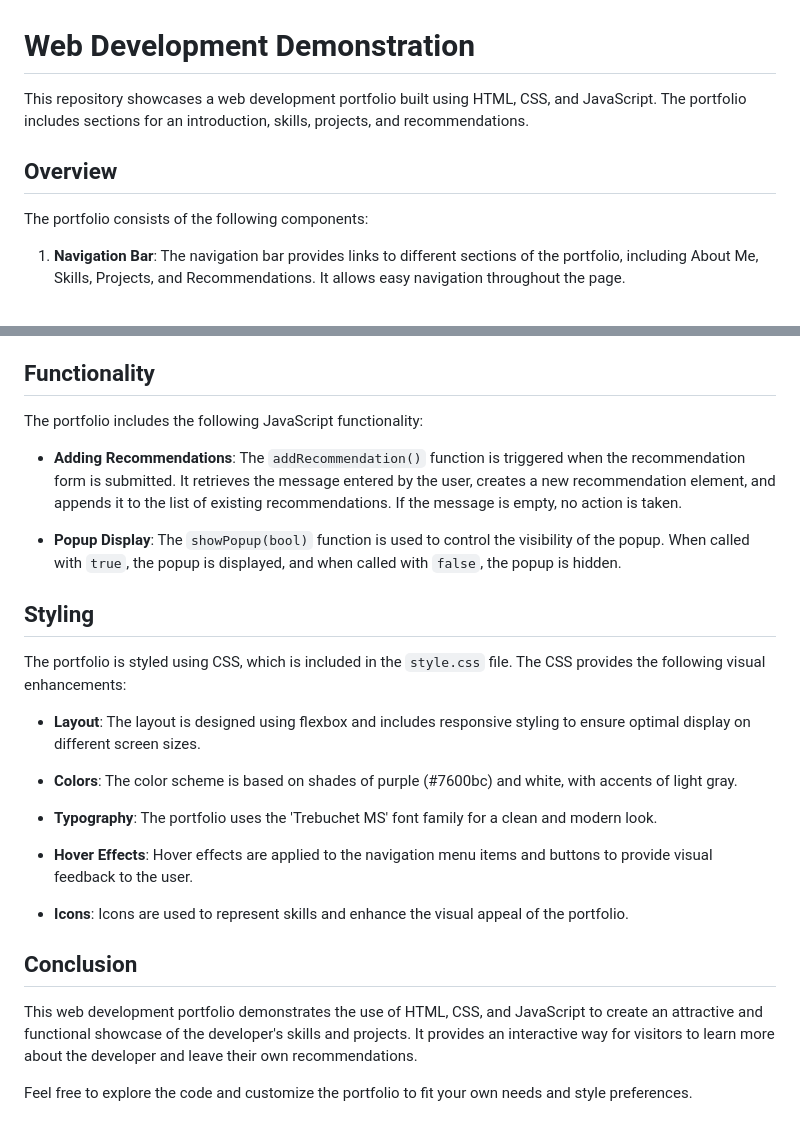
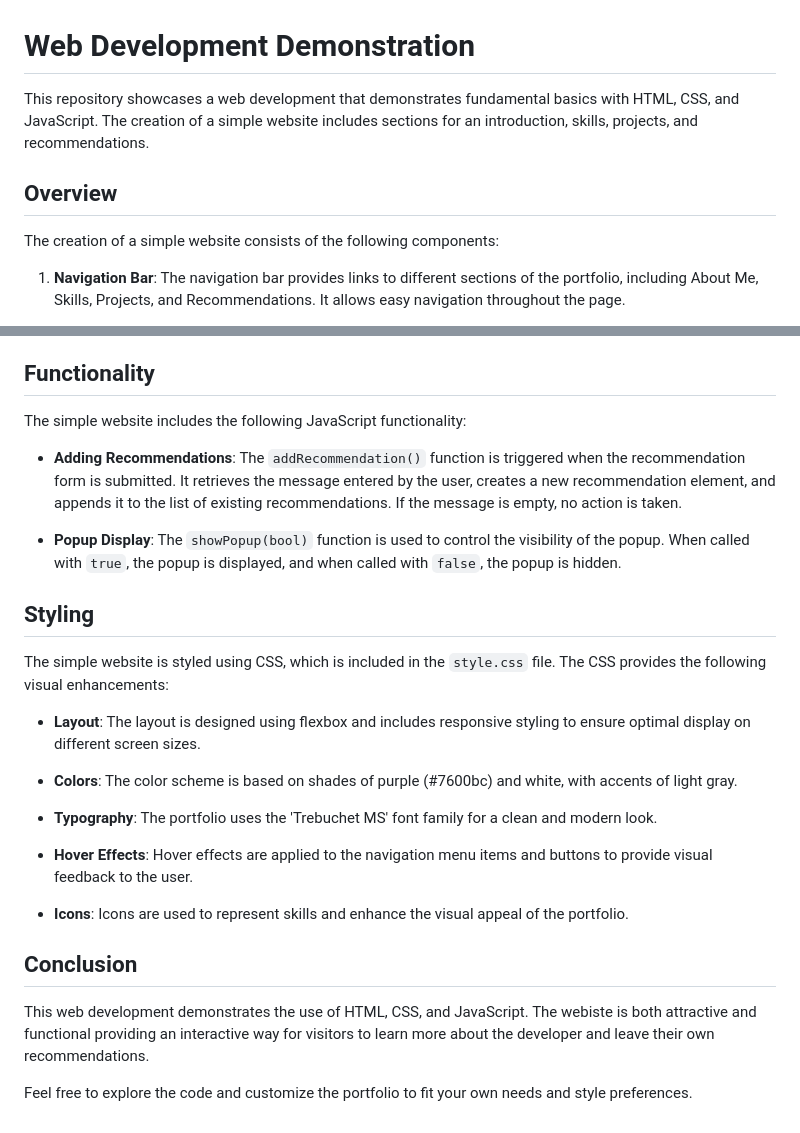
Before and after one commit to ericyoc/simple_web_development_poc, a Markdown page: README.md, 2 parts joined by grey strips. GitHub-like rendering.

```diff
--- a/README.md
+++ b/README.md
@@ -1,10 +1,10 @@
 # Web Development Demonstration
 
-This repository showcases a web development portfolio built using HTML, CSS, and JavaScript. The portfolio includes sections for an introduction, skills, projects, and recommendations.
+This repository showcases a web development that demonstrates fundamental basics with HTML, CSS, and JavaScript. The creation of a simple website includes sections for an introduction, skills, projects, and recommendations.
 
 ## Overview
 
-The portfolio consists of the following components:
+The creation of a simple website consists of the following components:
 
 1. **Navigation Bar**: The navigation bar provides links to different sections of the portfolio, including About Me, Skills, Projects, and Recommendations. It allows easy navigation throughout the page.
 
@@ -24,7 +24,7 @@ The portfolio consists of the following components:
 
 ## Functionality
 
-The portfolio includes the following JavaScript functionality:
+The simple website includes the following JavaScript functionality:
 
 - **Adding Recommendations**: The `addRecommendation()` function is triggered when the recommendation form is submitted. It retrieves the message entered by the user, creates a new recommendation element, and appends it to the list of existing recommendations. If the message is empty, no action is taken.
 
@@ -32,7 +32,7 @@ The portfolio includes the following JavaScript functionality:
 
 ## Styling
 
-The portfolio is styled using CSS, which is included in the `style.css` file. The CSS provides the following visual enhancements:
+The simple website is styled using CSS, which is included in the `style.css` file. The CSS provides the following visual enhancements:
 
 - **Layout**: The layout is designed using flexbox and includes responsive styling to ensure optimal display on different screen sizes.
 
@@ -46,6 +46,6 @@ The portfolio is styled using CSS, which is included in the `style.css` file. Th
 
 ## Conclusion
 
-This web development portfolio demonstrates the use of HTML, CSS, and JavaScript to create an attractive and functional showcase of the developer's skills and projects. It provides an interactive way for visitors to learn more about the developer and leave their own recommendations.
+This web development demonstrates the use of HTML, CSS, and JavaScript. The webiste is both attractive and functional providing an interactive way for visitors to learn more about the developer and leave their own recommendations.
 
 Feel free to explore the code and customize the portfolio to fit your own needs and style preferences.
```
